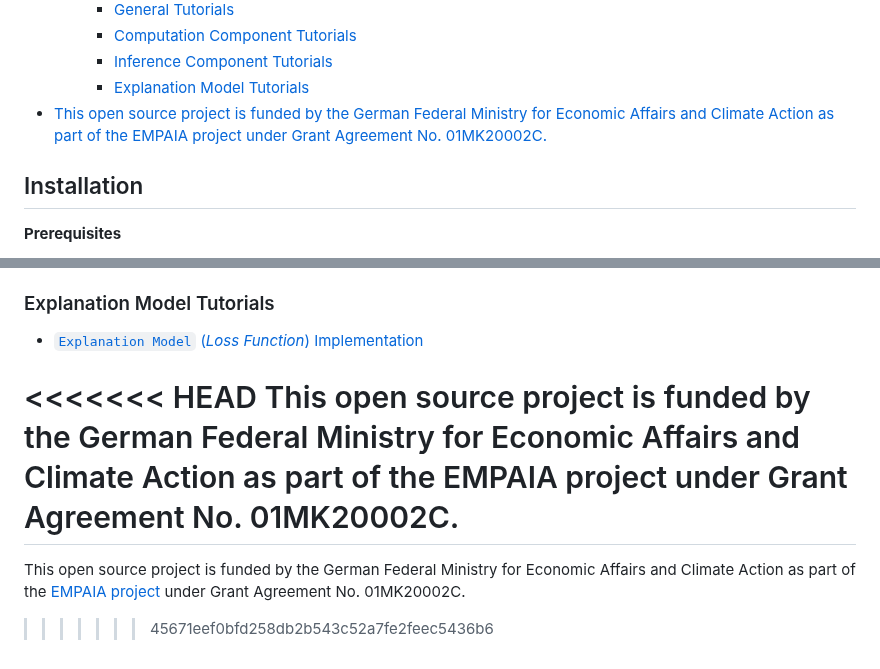
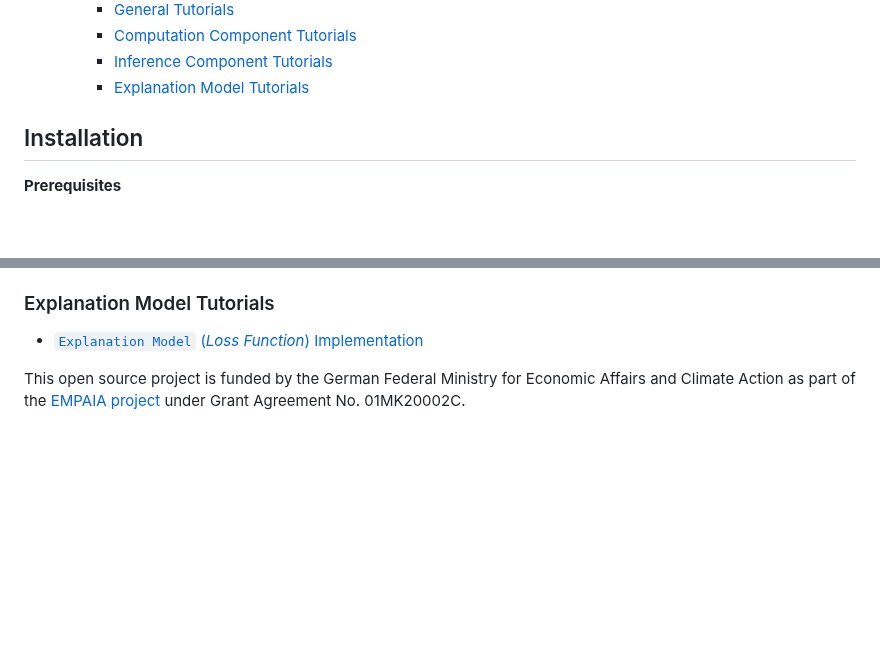
Before and after one commit to dailab/MAXi-XAI-lib, a Markdown page: README.md, 2 parts joined by grey strips. Drawn GitHub-style; blank space fills up the shorter version.

Commit message:
correct open source note

```diff
--- a/README.md
+++ b/README.md
@@ -32,7 +32,6 @@ For developers, it is suggested that you take a look at the Python documentation
     - [Computation Component Tutorials](#computation-component-tutorials)
     - [Inference Component Tutorials](#inference-component-tutorials)
     - [Explanation Model Tutorials](#explanation-model-tutorials)
-- [This open source project is funded by the German Federal Ministry for Economic Affairs and Climate Action as part of the EMPAIA project under Grant Agreement No. 01MK20002C.](#this-open-source-project-is-funded-by-the-german-federal-ministry-for-economic-affairs-and-climate-action-as-part-of-the-empaia-project-under-grant-agreement-no-01mk20002c)
 
 ## Installation
 
@@ -203,9 +202,4 @@ The Explanation Generator interconnects all the above mentioned components and i
 
 <!-- ![Activity Diagram](docs/img/mael_activity_diagram.png) -->
 
-<<<<<<< HEAD
-This open source project is funded by the German Federal Ministry for Economic Affairs and Climate Action as part of the EMPAIA project under Grant Agreement No. 01MK20002C.
-=======
 This open source project is funded by the German Federal Ministry for Economic Affairs and Climate Action as part of the [EMPAIA project](https://www.empaia.org) under Grant Agreement No. 01MK20002C.
-
-> > > > > > > 45671eef0bfd258db2b543c52a7fe2feec5436b6
```
